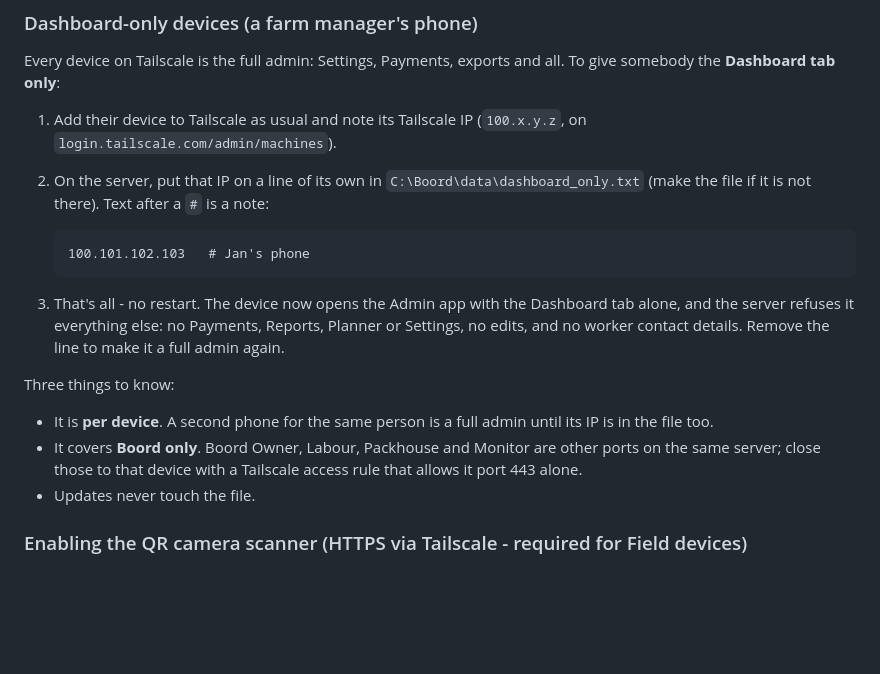
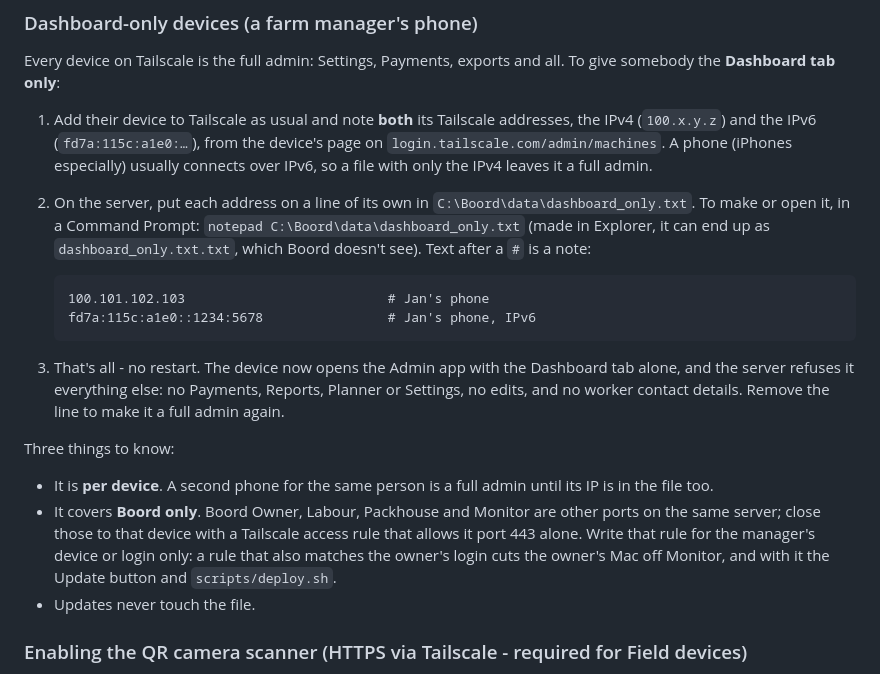
Before and after one commit to DawiePieterse/Boord, a Markdown page: MANUAL.md, the part around the change. GitHub-like rendering; blank space fills up the shorter version.

Commit message:
Manual: dashboard-only devices need their IPv6 address too
A phone connects to the farm PC over Tailscale IPv6, so dashboard_only.txt
with only the IPv4 left it a full admin. Also: make the file with notepad
from a prompt, and write the port-443 access rule for the manager only.

Co-Authored-By: Claude Opus 5.5 <noreply@anthropic.com>

````diff
--- a/MANUAL.md
+++ b/MANUAL.md
@@ -869,14 +869,20 @@ revokes their access immediately without affecting anyone else.
 Every device on Tailscale is the full admin: Settings, Payments, exports and
 all. To give somebody the **Dashboard tab only**:
 
-1. Add their device to Tailscale as usual and note its Tailscale IP
-   (`100.x.y.z`, on `login.tailscale.com/admin/machines`).
-2. On the server, put that IP on a line of its own in
-   `C:\Boord\data\dashboard_only.txt` (make the file if it is not there).
+1. Add their device to Tailscale as usual and note **both** its Tailscale
+   addresses, the IPv4 (`100.x.y.z`) and the IPv6 (`fd7a:115c:a1e0:…`), from
+   the device's page on `login.tailscale.com/admin/machines`. A phone
+   (iPhones especially) usually connects over IPv6, so a file with only the
+   IPv4 leaves it a full admin.
+2. On the server, put each address on a line of its own in
+   `C:\Boord\data\dashboard_only.txt`. To make or open it, in a Command
+   Prompt: `notepad C:\Boord\data\dashboard_only.txt` (made in Explorer, it
+   can end up as `dashboard_only.txt.txt`, which Boord doesn't see).
    Text after a `#` is a note:
 
    ```
-   100.101.102.103   # Jan's phone
+   100.101.102.103                          # Jan's phone
+   fd7a:115c:a1e0::1234:5678                # Jan's phone, IPv6
    ```
 
 3. That's all - no restart. The device now opens the Admin app with the
@@ -890,7 +896,10 @@ Three things to know:
   until its IP is in the file too.
 - It covers **Boord only**. Boord Owner, Labour, Packhouse and Monitor are
   other ports on the same server; close those to that device with a Tailscale
-  access rule that allows it port 443 alone.
+  access rule that allows it port 443 alone. Write that rule for the
+  manager's device or login only: a rule that also matches the owner's login
+  cuts the owner's Mac off Monitor, and with it the Update button and
+  `scripts/deploy.sh`.
 - Updates never touch the file.
 
 ### Enabling the QR camera scanner (HTTPS via Tailscale - required for Field devices)
````
